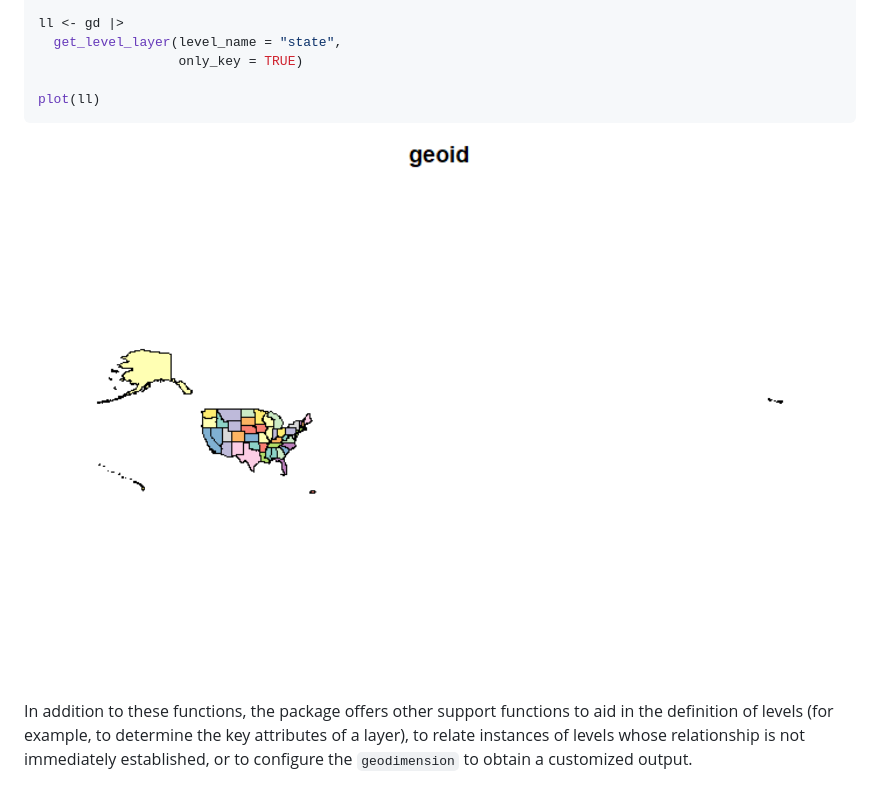
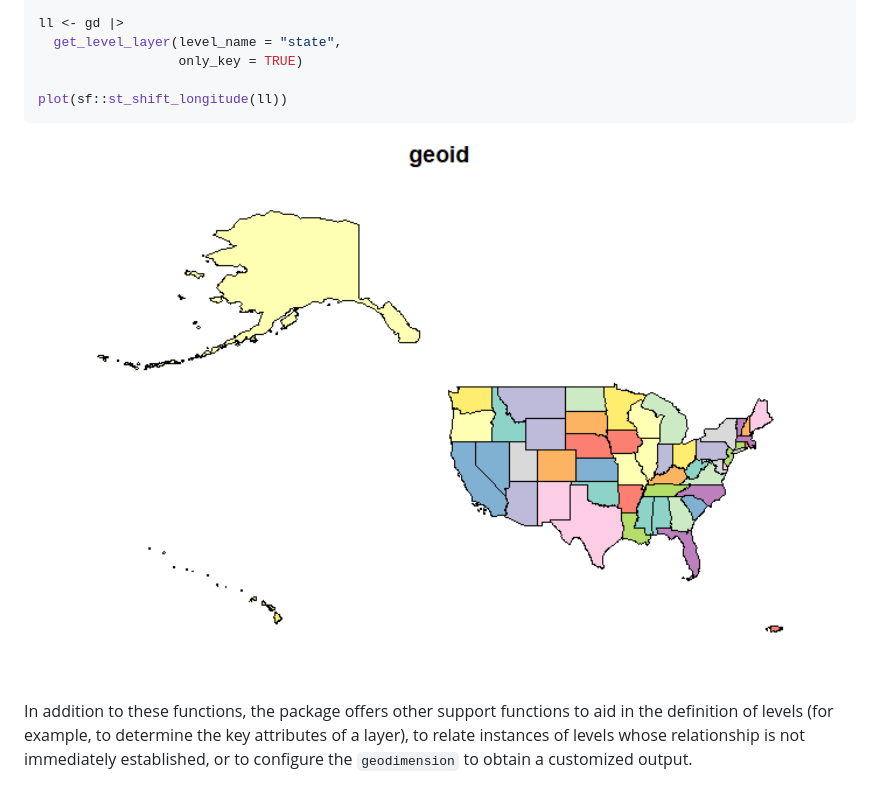
Before and after one commit to josesamos/geodimension, a Markdown page: README.md, the part around the change. Rendered like a GitHub page; pictures changed too: man/figures/README-unnamed-chunk-6-1.png.

Commit message:
sf::st_shift_longitude

````diff
--- a/README.md
+++ b/README.md
@@ -180,7 +180,7 @@ ll <- gd |>
   get_level_layer(level_name = "state",
                   only_key = TRUE)
 
-plot(ll)
+plot(sf::st_shift_longitude(ll))
 ```
 
 <img src="man/figures/README-unnamed-chunk-6-1.png" width="100%" />
````
Also changed, not shown: 1 other file.
